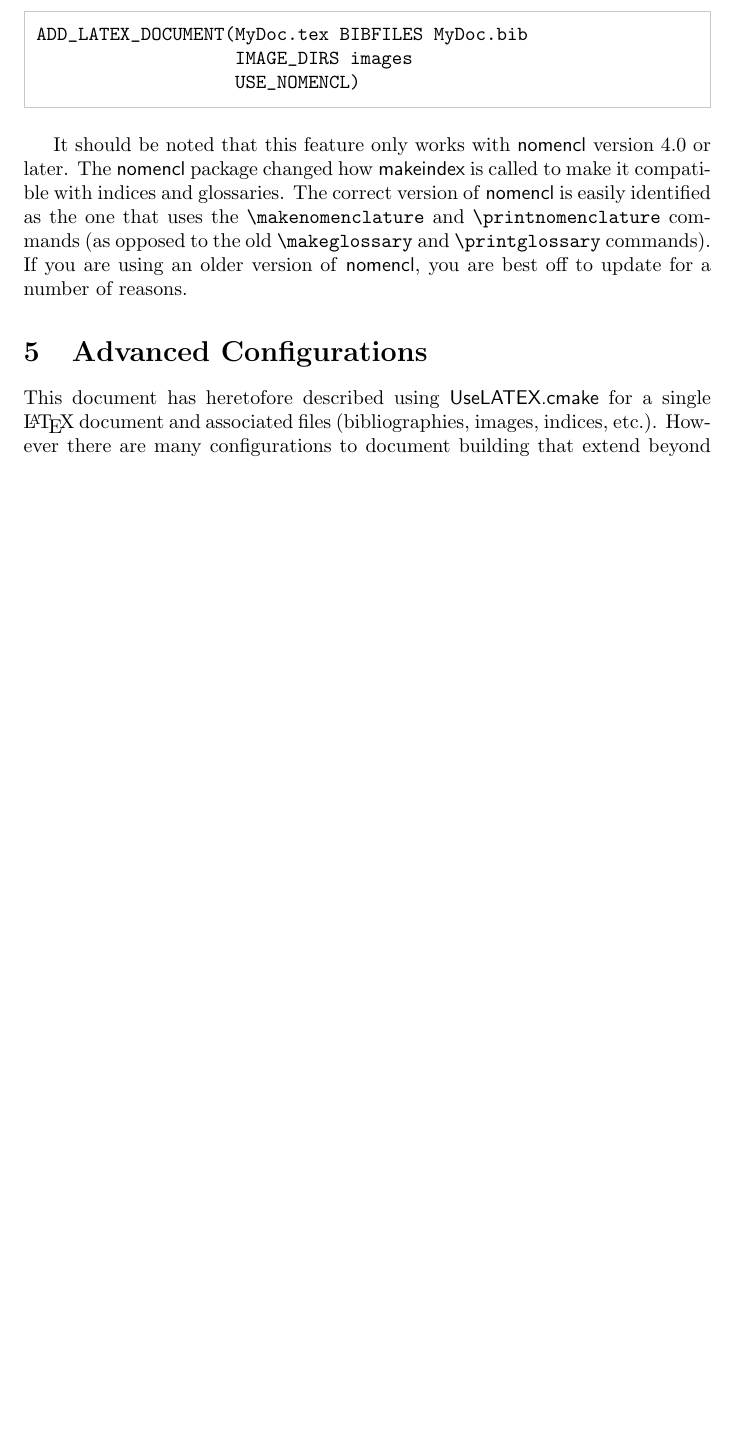
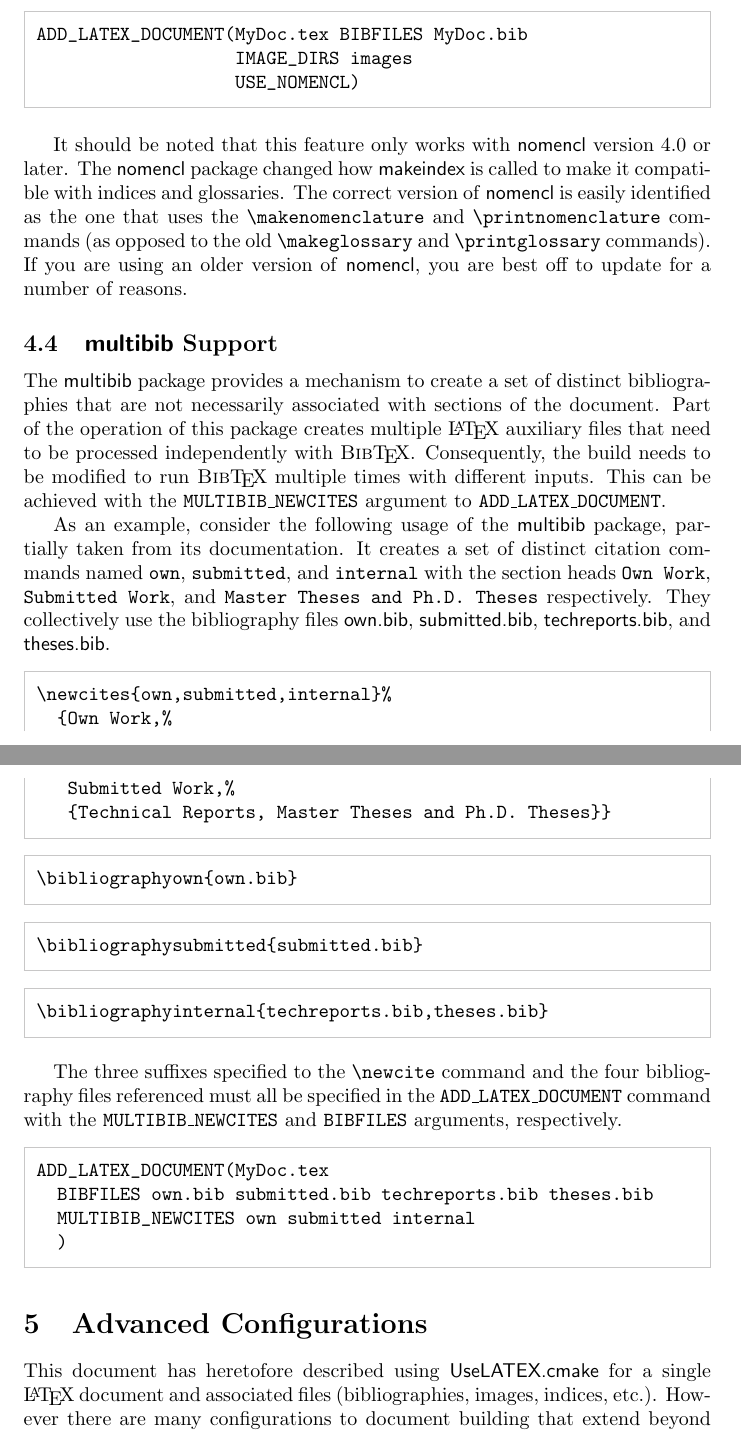
Before and after one commit to kmorel/UseLATEX, a LaTeX document (UseLATEX.tex): part of page 7 of 16 before the commit and two parts of pages 7 and 8 of 17 after it, the two joined at a grey line, cut so that both start at the same text, the shorter picture padded with empty space. Compiled offline with pdfLaTeX.

Commit message:
Add documentation chapter for multibib support.

```diff
--- a/UseLATEX.tex
+++ b/UseLATEX.tex
@@ -387,6 +387,55 @@ ADD_LATEX_DOCUMENT(MyDoc.tex BIBFILES MyDoc.bib
   \textlatex|\makeglossary| and \textlatex|\printglossary| commands).  If
   you are using an older version of \textlatexpackage{nomencl}, you are
   best off to update for a number of reasons.
+
+  \subsection{\textlatexpackage{multibib} Support}
+  \label{sec:multibibSupport}
+
+  The \textlatexpackage{multibib} package provides a mechanism to create a
+  set of distinct bibliographies that are not necessarily associated with
+  sections of the document.  Part of the operation of this package creates
+  multiple \latex auxiliary files that need to be processed independently
+  with \bibtex.  Consequently, the build needs to be modified to run
+  \bibtex multiple times with different inputs.  This can be achieved with
+  the \textcmake{MULTIBIB\_NEWCITES} argument to \ald.
+
+  As an example, consider the following usage of the
+  \textlatexpackage{multibib} package, partially taken from its
+  documentation.  It creates a set of distinct citation commands named
+  \textlatex|own|, \textlatex|submitted|, and \textlatex|internal| with the
+  section heads \textlatex|Own Work|, \textlatex|Submitted Work|, and
+  \textlatex|Master Theses and Ph.D. Theses| respectively.  They
+  collectively use the bibliography files \textfile{own.bib},
+  \textfile{submitted.bib}, \textfile{techreports.bib}, and
+  \textfile{theses.bib}.
+
+  \begin{CodeListing}
+\newcites{own,submitted,internal}%
+  {Own Work,%
+   Submitted Work,%
+   {Technical Reports, Master Theses and Ph.D. Theses}}
+  \end{CodeListing}
+  \begin{CodeListing}
+\bibliographyown{own.bib}
+  \end{CodeListing}
+  \begin{CodeListing}
+\bibliographysubmitted{submitted.bib}
+  \end{CodeListing}
+  \begin{CodeListing}
+\bibliographyinternal{techreports.bib,theses.bib}
+  \end{CodeListing}
+
+  The three suffixes specified to the \textlatex|\newcite| command and the
+  four bibliography files referenced must all be specified in the \ald
+  command with the \textcmake{MULTIBIB\_NEWCITES} and \textcmake{BIBFILES}
+  arguments, respectively.
+
+  \begin{CodeListing}
+ADD_LATEX_DOCUMENT(MyDoc.tex
+  BIBFILES own.bib submitted.bib techreports.bib theses.bib
+  MULTIBIB_NEWCITES own submitted internal
+  )
+  \end{CodeListing}
 
   %-----------------------------------------------------------------------------
 
```
